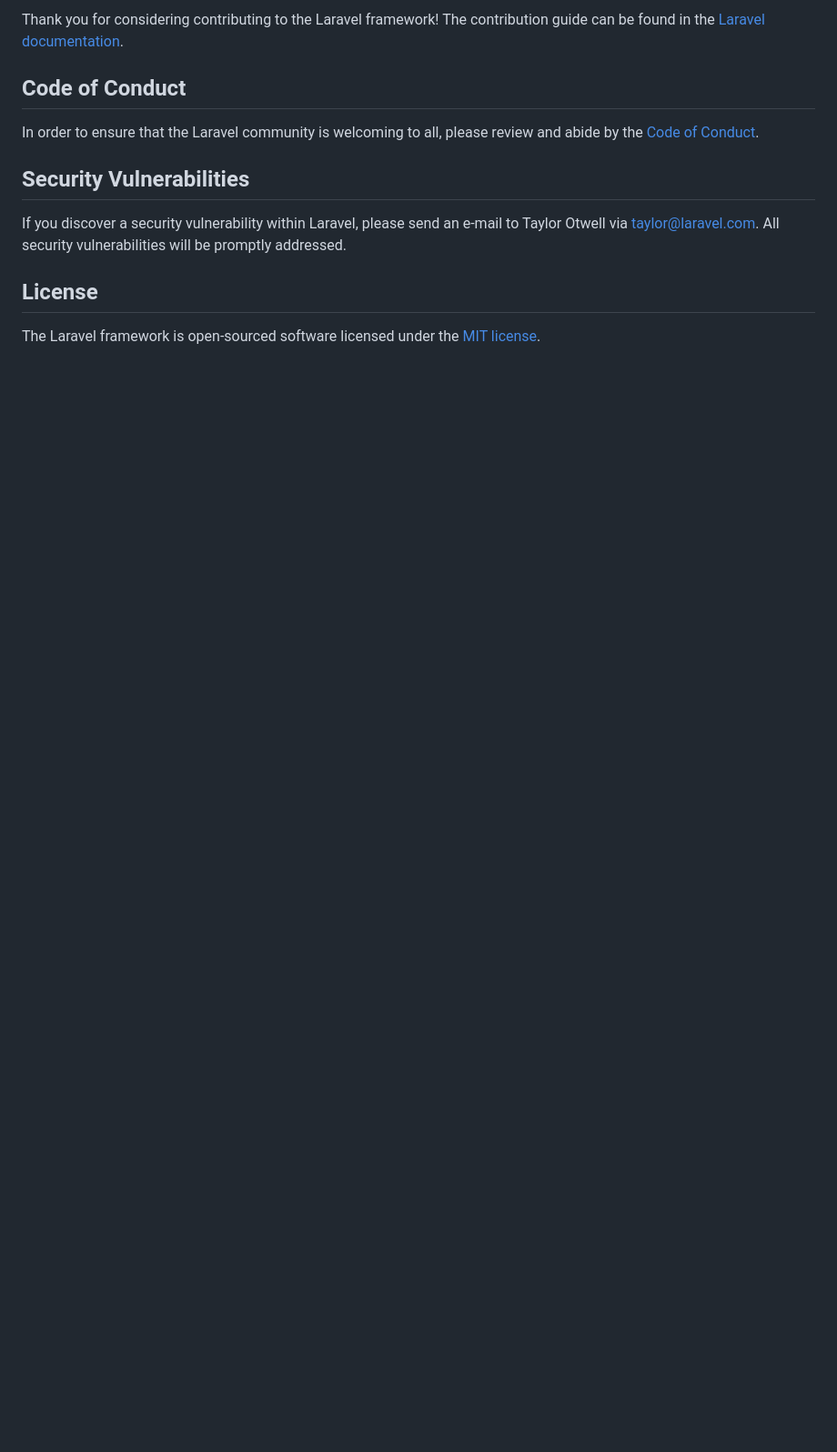
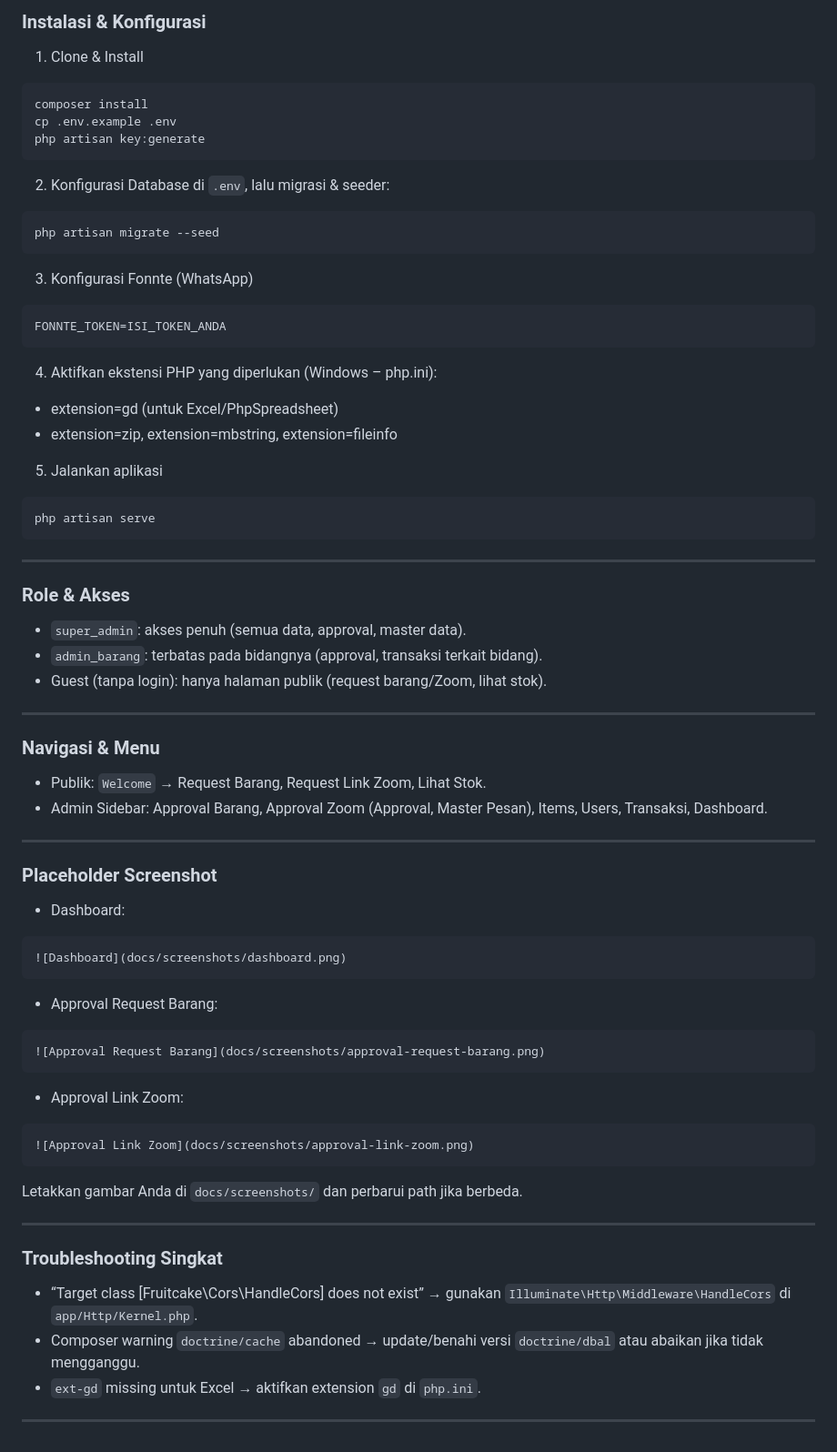
Before and after one commit to MfuatH/Web-Inventaris-Gudang, a Markdown page: README.md, the part around the change printed below. Shown: that part at 91% size. GitHub-like rendering; blank space fills up the shorter version.

````diff
--- a/README.md
+++ b/README.md
@@ -51,14 +76,63 @@ We would like to extend our thanks to the following sponsors for funding Laravel
 
-Thank you for considering contributing to the Laravel framework! The contribution guide can be found in the [Laravel documentation](https://laravel.com/docs/contributions).
+### Instalasi & Konfigurasi
+1) Clone & Install
+```
+composer install
+cp .env.example .env
+php artisan key:generate
+```
+2) Konfigurasi Database di `.env`, lalu migrasi & seeder:
+```
+php artisan migrate --seed
+```
+3) Konfigurasi Fonnte (WhatsApp)
+```
+FONNTE_TOKEN=ISI_TOKEN_ANDA
+```
+4) Aktifkan ekstensi PHP yang diperlukan (Windows – php.ini):
+- extension=gd (untuk Excel/PhpSpreadsheet)
+- extension=zip, extension=mbstring, extension=fileinfo
+5) Jalankan aplikasi
+```
+php artisan serve
+```
 
-## Code of Conduct
+---
 
-In order to ensure that the Laravel community is welcoming to all, please review and abide by the [Code of Conduct](https://laravel.com/docs/contributions#code-of-conduct).
+### Role & Akses
+- `super_admin`: akses penuh (semua data, approval, master data).
+- `admin_barang`: terbatas pada bidangnya (approval, transaksi terkait bidang).
+- Guest (tanpa login): hanya halaman publik (request barang/Zoom, lihat stok).
 
-## Security Vulnerabilities
+---
 
-If you discover a security vulnerability within Laravel, please send an e-mail to Taylor Otwell via [taylor@laravel.com](mailto:taylor@laravel.com). All security vulnerabilities will be promptly addressed.
+### Navigasi & Menu
+- Publik: `Welcome` → Request Barang, Request Link Zoom, Lihat Stok.
+- Admin Sidebar: Approval Barang, Approval Zoom (Approval, Master Pesan), Items, Users, Transaksi, Dashboard.
 
-## License
+---
 
-The Laravel framework is open-sourced software licensed under the [MIT license](https://opensource.org/licenses/MIT).
+### Placeholder Screenshot
+- Dashboard:
+```
+![Dashboard](docs/screenshots/dashboard.png)
+```
+- Approval Request Barang:
+```
+![Approval Request Barang](docs/screenshots/approval-request-barang.png)
+```
+- Approval Link Zoom:
+```
+![Approval Link Zoom](docs/screenshots/approval-link-zoom.png)
+```
+
+Letakkan gambar Anda di `docs/screenshots/` dan perbarui path jika berbeda.
+
+---
+
+### Troubleshooting Singkat
+- “Target class [Fruitcake\Cors\HandleCors] does not exist” → gunakan `Illuminate\Http\Middleware\HandleCors` di `app/Http/Kernel.php`.
+- Composer warning `doctrine/cache` abandoned → update/benahi versi `doctrine/dbal` atau abaikan jika tidak mengganggu.
+- `ext-gd` missing untuk Excel → aktifkan extension `gd` di `php.ini`.
+
+---
````
Also changed, not shown: other parts of README.md (+61 -36 lines).
